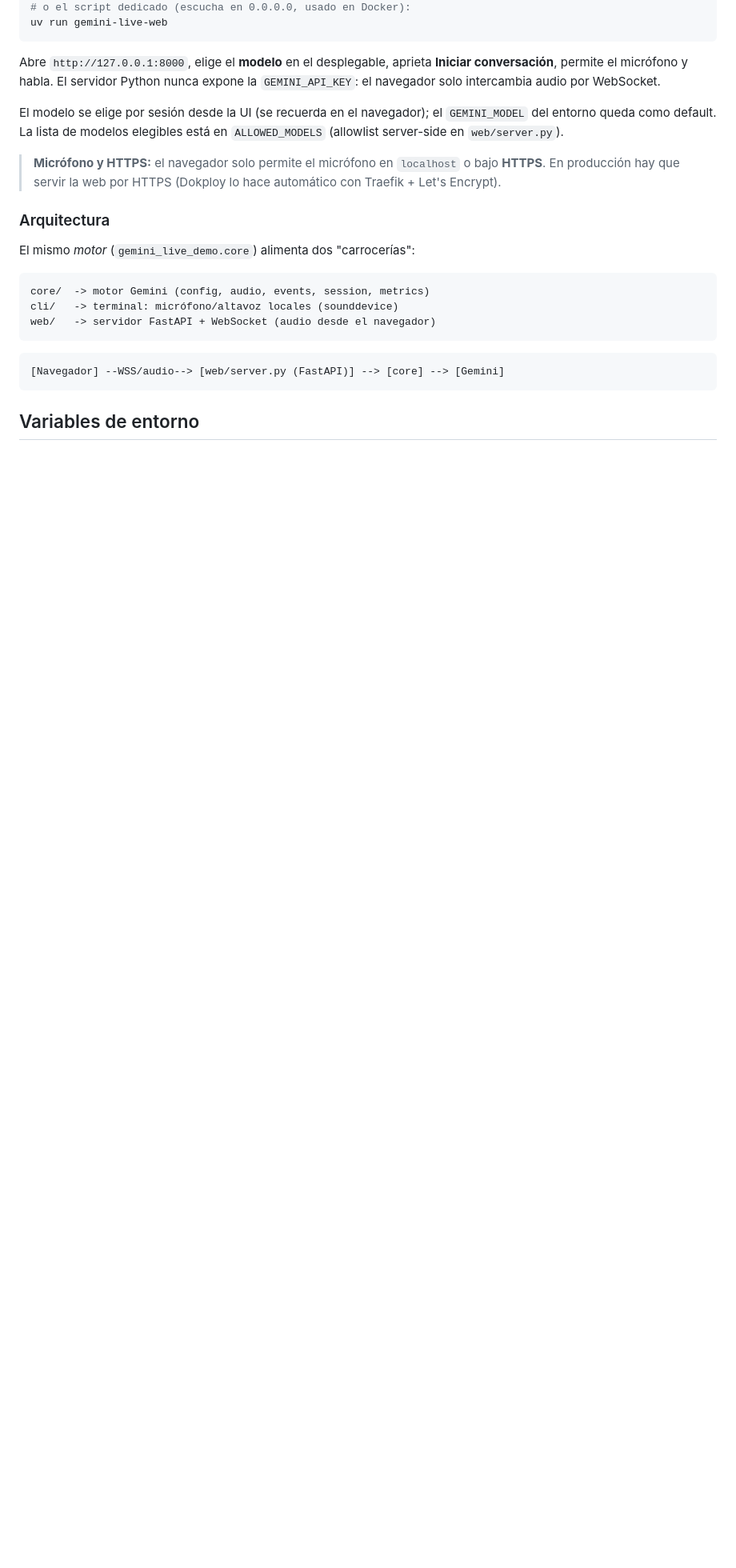
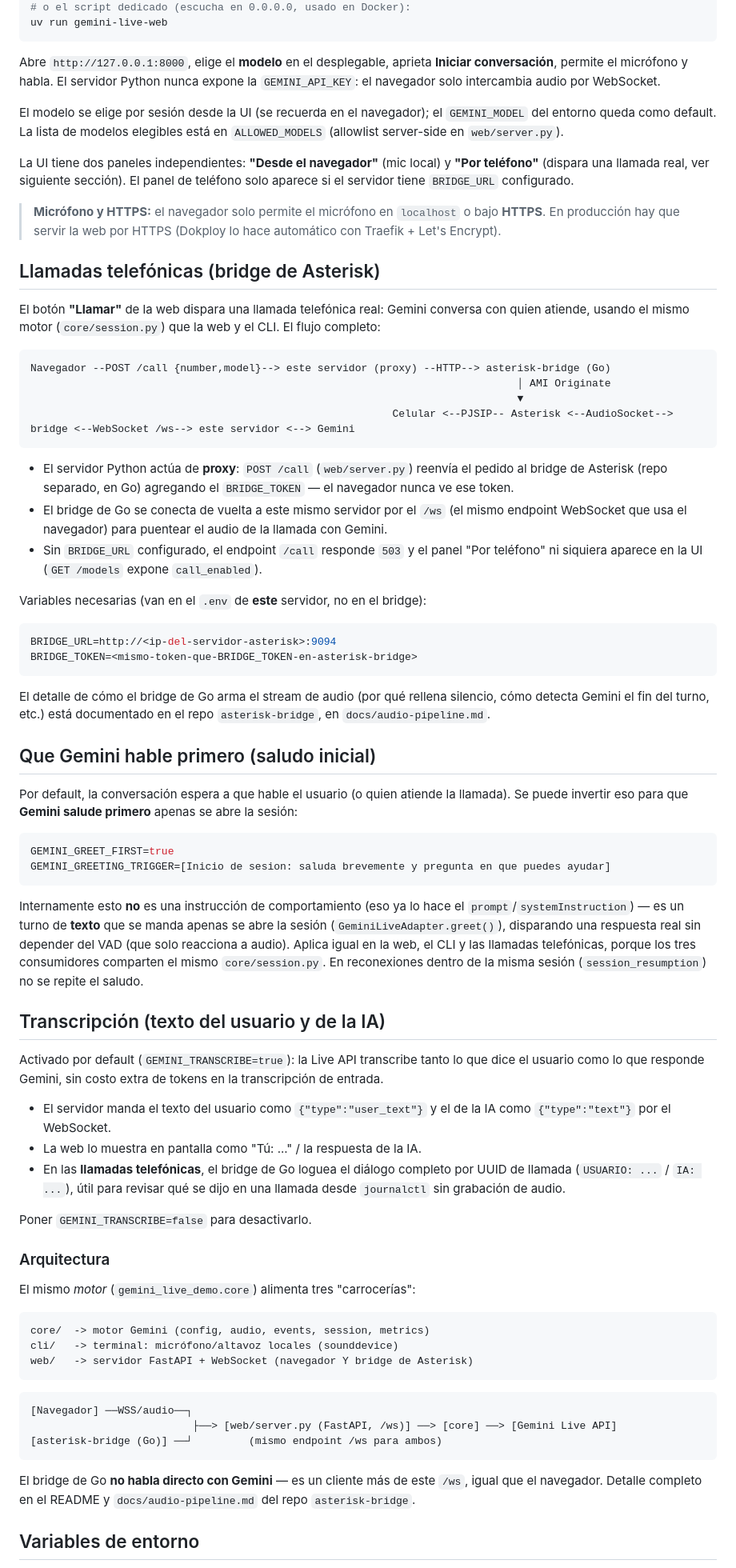
Before and after one commit to Adriel2503/gemini_live, a Markdown page: README.md, the part around one of its changes. Shown at 80% size. GitHub-like rendering; blank space fills up the shorter version.

Commit message:
README: documento llamadas telefonicas, saludo inicial y transcripcion
El README se habia quedado en la version CLI+web basica. Sumo las
secciones de llamadas por bridge de Asterisk (BRIDGE_URL/TOKEN, proxy
/call), saludo inicial (GEMINI_GREET_FIRST) y transcripcion
(GEMINI_TRANSCRIBE), y actualizo la lista de variables de entorno para
que coincida con .env.example.

````diff
--- a/README.md
+++ b/README.md
@@ -40,23 +42,103 @@ El modelo se elige por sesión desde la UI (se recuerda en el navegador); el
 `GEMINI_MODEL` del entorno queda como default. La lista de modelos elegibles
 está en `ALLOWED_MODELS` (allowlist server-side en `web/server.py`).
 
+La UI tiene dos paneles independientes: **"Desde el navegador"** (mic local)
+y **"Por teléfono"** (dispara una llamada real, ver siguiente sección). El
+panel de teléfono solo aparece si el servidor tiene `BRIDGE_URL` configurado.
+
 > **Micrófono y HTTPS:** el navegador solo permite el micrófono en `localhost`
 > o bajo **HTTPS**. En producción hay que servir la web por HTTPS (Dokploy lo
 > hace automático con Traefik + Let's Encrypt).
 
+## Llamadas telefónicas (bridge de Asterisk)
+
+El botón **"Llamar"** de la web dispara una llamada telefónica real: Gemini
+conversa con quien atiende, usando el mismo motor (`core/session.py`) que la
+web y el CLI. El flujo completo:
+
+```
+Navegador --POST /call {number,model}--> este servidor (proxy) --HTTP--> asterisk-bridge (Go)
+                                                                              │ AMI Originate
+                                                                              ▼
+                                                          Celular <--PJSIP-- Asterisk <--AudioSocket--> bridge <--WebSocket /ws--> este servidor <--> Gemini
+```
+
+- El servidor Python actúa de **proxy**: `POST /call` (`web/server.py`)
+  reenvía el pedido al bridge de Asterisk (repo separado, en Go) agregando
+  el `BRIDGE_TOKEN` — el navegador nunca ve ese token.
+- El bridge de Go se conecta de vuelta a este mismo servidor por el `/ws`
+  (el mismo endpoint WebSocket que usa el navegador) para puentear el audio
+  de la llamada con Gemini.
+- Sin `BRIDGE_URL` configurado, el endpoint `/call` responde `503` y el
+  panel "Por teléfono" ni siquiera aparece en la UI (`GET /models` expone
+  `call_enabled`).
+
+Variables necesarias (van en el `.env` de **este** servidor, no en el
+bridge):
+
+```bash
+BRIDGE_URL=http://<ip-del-servidor-asterisk>:9094
+BRIDGE_TOKEN=<mismo-token-que-BRIDGE_TOKEN-en-asterisk-bridge>
+```
+
+El detalle de cómo el bridge de Go arma el stream de audio (por qué rellena
+silencio, cómo detecta Gemini el fin del turno, etc.) está documentado en el
+repo `asterisk-bridge`, en `docs/audio-pipeline.md`.
+
+## Que Gemini hable primero (saludo inicial)
+
+Por default, la conversación espera a que hable el usuario (o quien atiende
+la llamada). Se puede invertir eso para que **Gemini salude primero** apenas
+se abre la sesión:
+
+```bash
+GEMINI_GREET_FIRST=true
+GEMINI_GREETING_TRIGGER=[Inicio de sesion: saluda brevemente y pregunta en que puedes ayudar]
+```
+
+Internamente esto **no** es una instrucción de comportamiento (eso ya lo
+hace el `prompt`/`systemInstruction`) — es un turno de **texto** que se
+manda apenas se abre la sesión (`GeminiLiveAdapter.greet()`), disparando una
+respuesta real sin depender del VAD (que solo reacciona a audio). Aplica
+igual en la web, el CLI y las llamadas telefónicas, porque los tres
+consumidores comparten el mismo `core/session.py`. En reconexiones dentro de
+la misma sesión (`session_resumption`) no se repite el saludo.
+
+## Transcripción (texto del usuario y de la IA)
+
+Activado por default (`GEMINI_TRANSCRIBE=true`): la Live API transcribe
+tanto lo que dice el usuario como lo que responde Gemini, sin costo extra de
+tokens en la transcripción de entrada.
+
+- El servidor manda el texto del usuario como `{"type":"user_text"}` y el de
+  la IA como `{"type":"text"}` por el WebSocket.
+- La web lo muestra en pantalla como "Tú: ..." / la respuesta de la IA.
+- En las **llamadas telefónicas**, el bridge de Go loguea el diálogo
+  completo por UUID de llamada (`USUARIO: ...` / `IA: ...`), útil para
+  revisar qué se dijo en una llamada desde `journalctl` sin grabación de
+  audio.
+
+Poner `GEMINI_TRANSCRIBE=false` para desactivarlo.
+
 ### Arquitectura
 
-El mismo *motor* (`gemini_live_demo.core`) alimenta dos "carrocerías":
+El mismo *motor* (`gemini_live_demo.core`) alimenta tres "carrocerías":
 
 ```
 core/  -> motor Gemini (config, audio, events, session, metrics)
 cli/   -> terminal: micrófono/altavoz locales (sounddevice)
-web/   -> servidor FastAPI + WebSocket (audio desde el navegador)
+web/   -> servidor FastAPI + WebSocket (navegador Y bridge de Asterisk)
 ```
 
 ```
-[Navegador] --WSS/audio--> [web/server.py (FastAPI)] --> [core] --> [Gemini]
+[Navegador] ──WSS/audio──┐
+                          ├──> [web/server.py (FastAPI, /ws)] ──> [core] ──> [Gemini Live API]
+[asterisk-bridge (Go)] ──┘         (mismo endpoint /ws para ambos)
 ```
+
+El bridge de Go **no habla directo con Gemini** — es un cliente más de este
+`/ws`, igual que el navegador. Detalle completo en el README y
+`docs/audio-pipeline.md` del repo `asterisk-bridge`.
 
 ## Variables de entorno
 
````
Also changed, not shown: other parts of README.md (+48 -5 lines).
